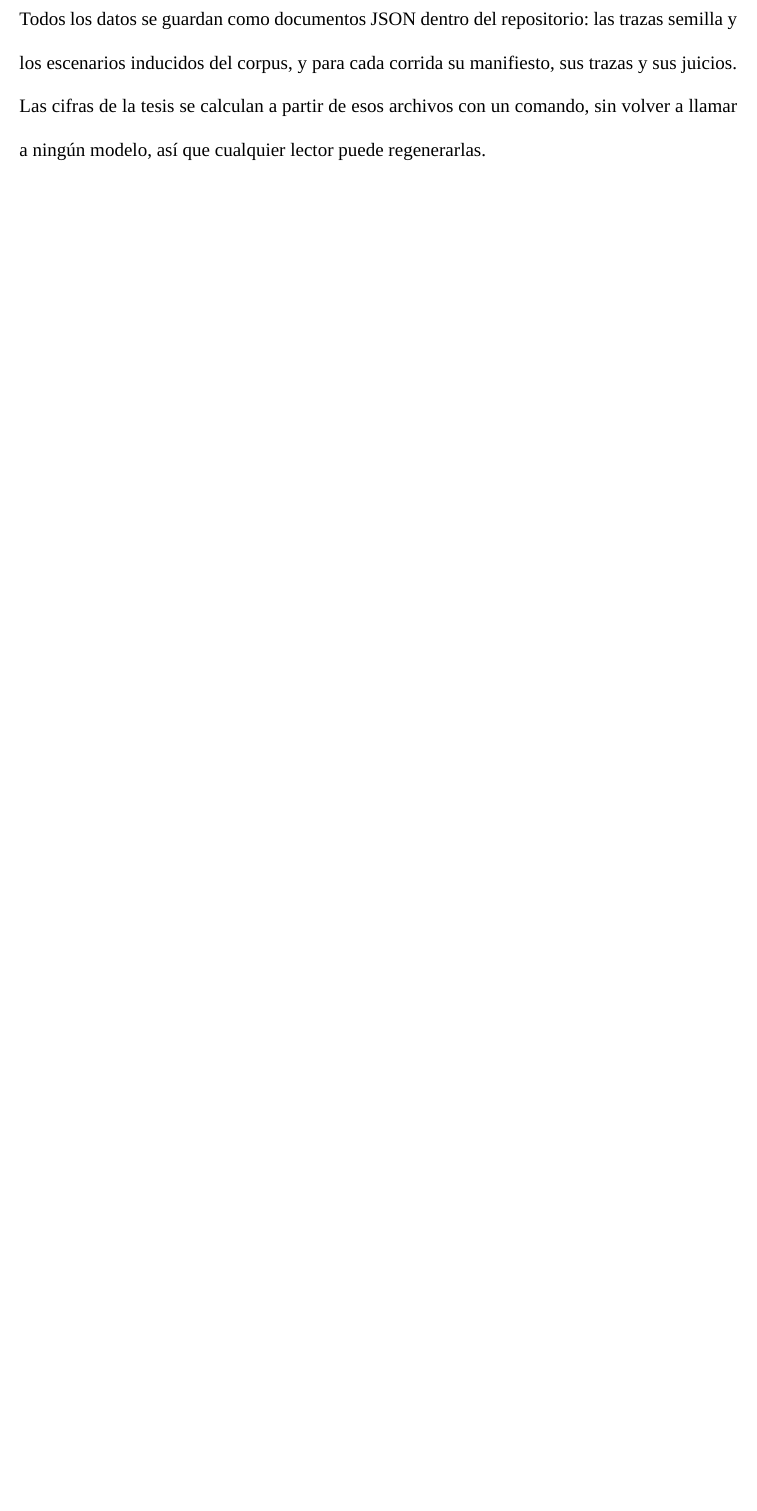
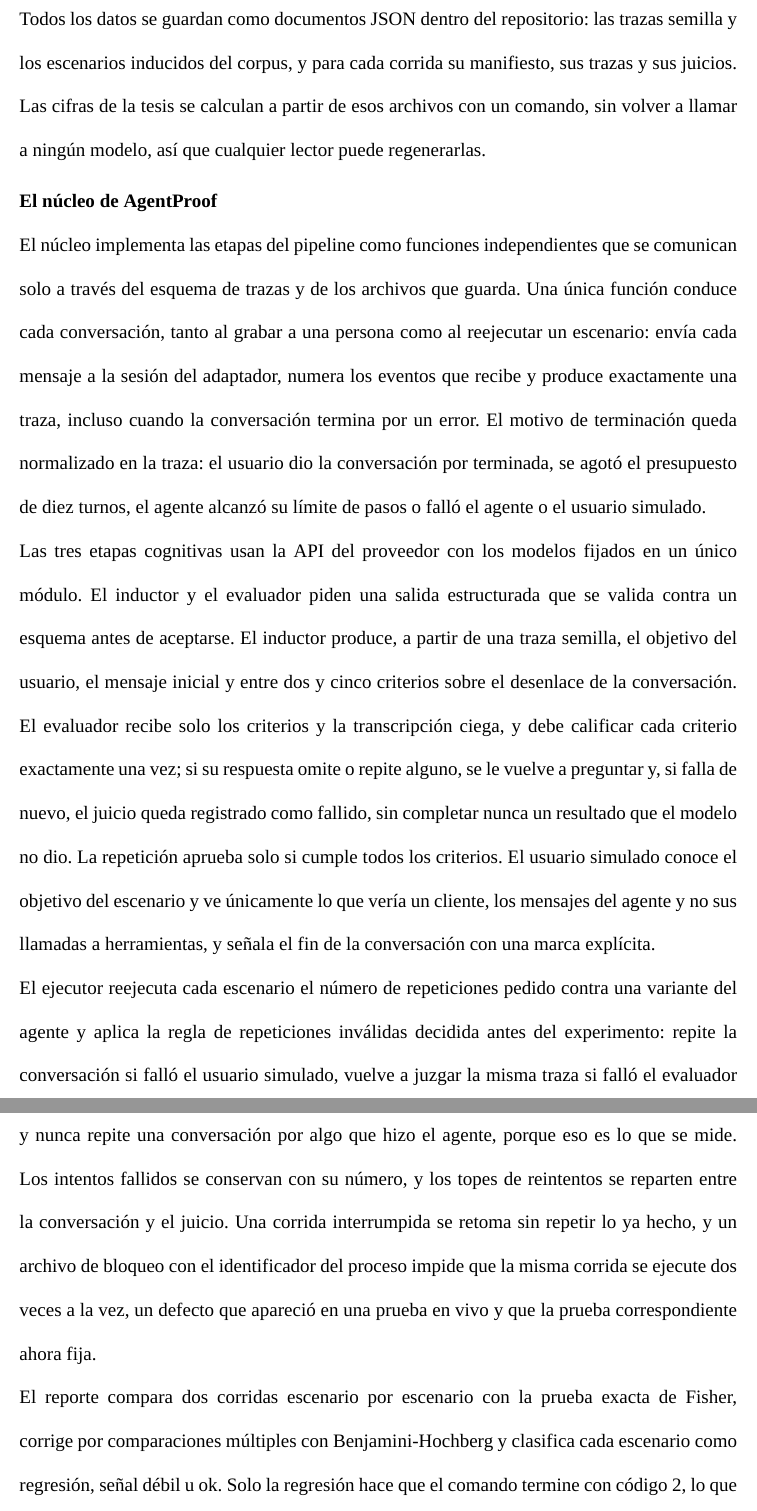
Before and after one commit to junilai/Agent_Proof, a LaTeX thesis (thesis/main.tex, which reads thesis/capitulos/04-prototipo.tex): part of page 28 of 45 before the commit and two parts of pages 28 and 29 of 46 after it, the two joined at a grey line, cut so that both start at the same text, the shorter picture padded with empty space. Compiled offline with XeLaTeX; a missing font is replaced by an installed copy or a similar font; a LaTeX package or settings file that is missing is left out.

Commit message:
tesis: desarrollo del prototipo, el núcleo de AgentProof

```diff
--- a/thesis/capitulos/04-prototipo.tex
+++ b/thesis/capitulos/04-prototipo.tex
@@ -16,3 +16,13 @@ La dirección de las dependencias es la que hace creíble la evaluación. El paq
 \par
 Todos los datos se guardan como documentos JSON dentro del repositorio: las trazas semilla y los escenarios inducidos del corpus, y para cada corrida su manifiesto, sus trazas y sus juicios. Las cifras de la tesis se calculan a partir de esos archivos con un comando, sin volver a llamar a ningún modelo, así que cualquier lector puede regenerarlas.
 \par
+
+\subtituloapa{El núcleo de AgentProof}
+El núcleo implementa las etapas del pipeline como funciones independientes que se comunican solo a través del esquema de trazas y de los archivos que guarda. Una única función conduce cada conversación, tanto al grabar a una persona como al reejecutar un escenario: envía cada mensaje a la sesión del adaptador, numera los eventos que recibe y produce exactamente una traza, incluso cuando la conversación termina por un error. El motivo de terminación queda normalizado en la traza: el usuario dio la conversación por terminada, se agotó el presupuesto de diez turnos, el agente alcanzó su límite de pasos o falló el agente o el usuario simulado.
+\par
+Las tres etapas cognitivas usan la API del proveedor con los modelos fijados en un único módulo. El inductor y el evaluador piden una salida estructurada que se valida contra un esquema antes de aceptarse. El inductor produce, a partir de una traza semilla, el objetivo del usuario, el mensaje inicial y entre dos y cinco criterios sobre el desenlace de la conversación. El evaluador recibe solo los criterios y la transcripción ciega, y debe calificar cada criterio exactamente una vez; si su respuesta omite o repite alguno, se le vuelve a preguntar y, si falla de nuevo, el juicio queda registrado como fallido, sin completar nunca un resultado que el modelo no dio. La repetición aprueba solo si cumple todos los criterios. El usuario simulado conoce el objetivo del escenario y ve únicamente lo que vería un cliente, los mensajes del agente y no sus llamadas a herramientas, y señala el fin de la conversación con una marca explícita.
+\par
+El ejecutor reejecuta cada escenario el número de repeticiones pedido contra una variante del agente y aplica la regla de repeticiones inválidas decidida antes del experimento: repite la conversación si falló el usuario simulado, vuelve a juzgar la misma traza si falló el evaluador y nunca repite una conversación por algo que hizo el agente, porque eso es lo que se mide. Los intentos fallidos se conservan con su número, y los topes de reintentos se reparten entre la conversación y el juicio. Una corrida interrumpida se retoma sin repetir lo ya hecho, y un archivo de bloqueo con el identificador del proceso impide que la misma corrida se ejecute dos veces a la vez, un defecto que apareció en una prueba en vivo y que la prueba correspondiente ahora fija.
+\par
+El reporte compara dos corridas escenario por escenario con la prueba exacta de Fisher, corrige por comparaciones múltiples con Benjamini-Hochberg y clasifica cada escenario como regresión, señal débil u ok. Solo la regresión hace que el comando termine con código 2, lo que permite usarlo como compuerta en un sistema de integración continua. Cada etapa registra los tokens y los segundos de cada llamada, y el costo se calcula con una tabla de precios fechada; para el agente, que usa caché de prompts, se registra además la estimación de su SDK, y ambos se concilian con la facturación del proveedor. Todas las operaciones se exponen en una interfaz de línea de comandos (Tabla~\ref{tab:comandos}).
+\par
```
Also changed, not shown: thesis/capitulos/04-prototipo.tex (17 more changed lines).
